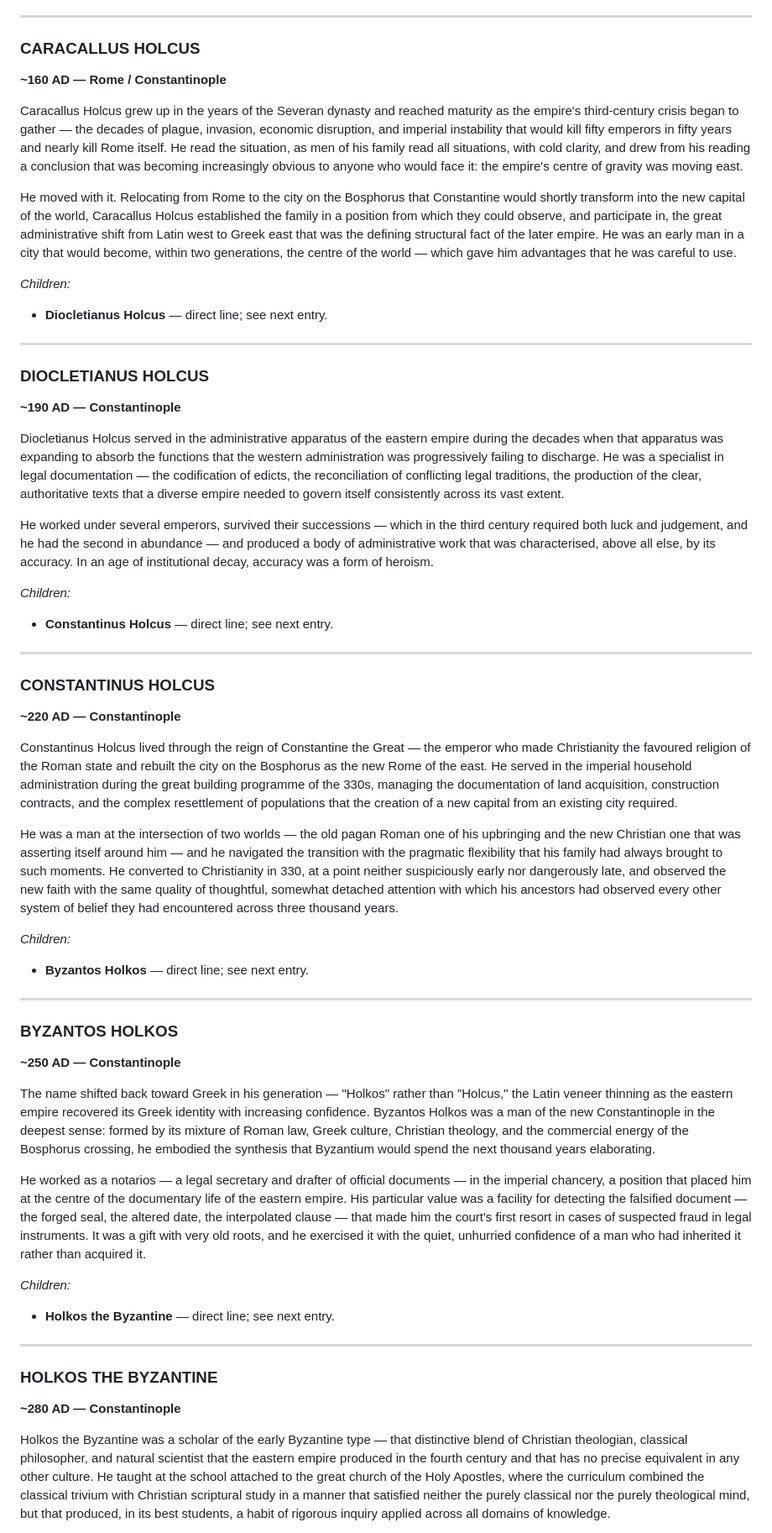
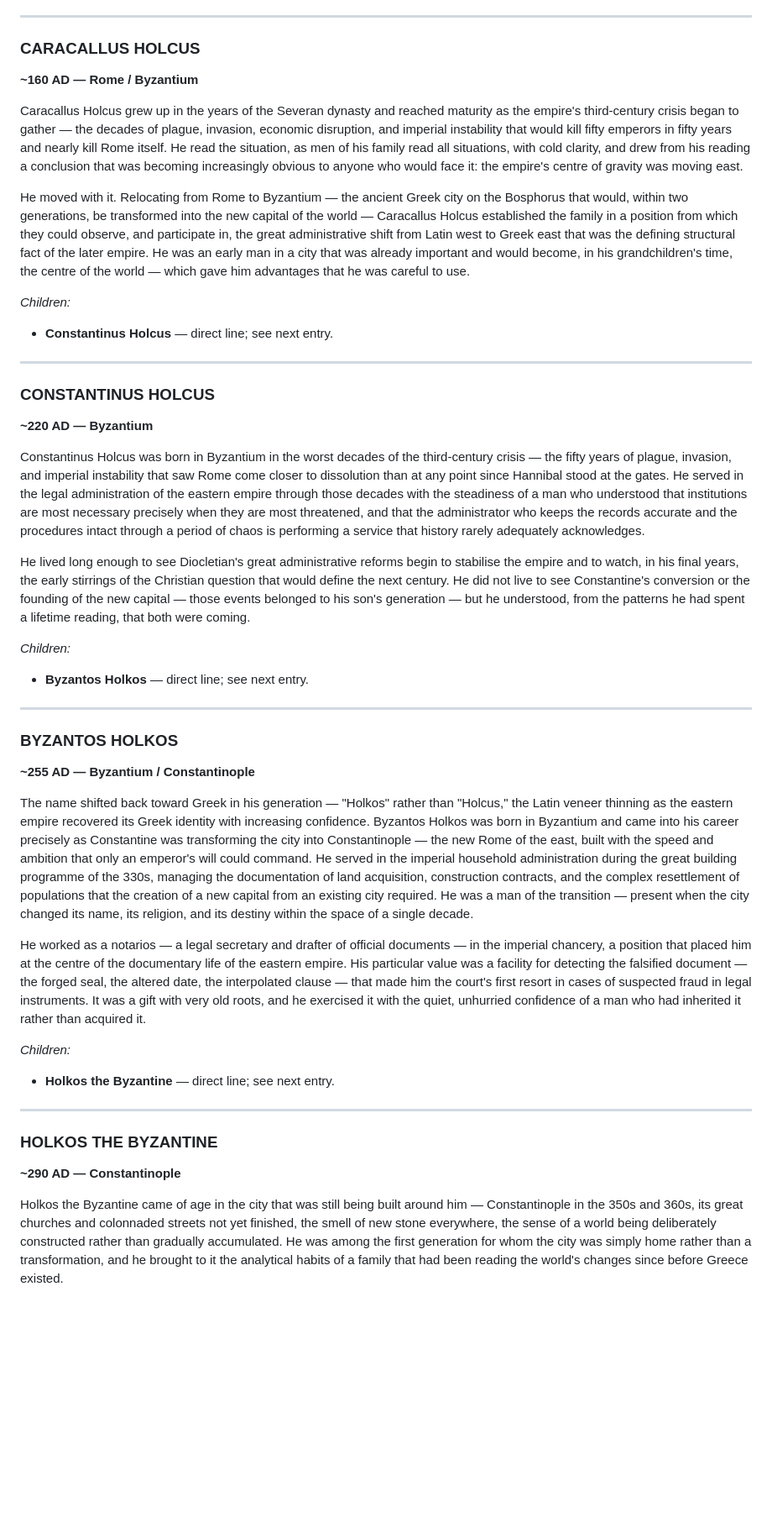
Before and after one commit to andreas-breidenthal/The-Holmes-Lineage, a Markdown page: BOOK 3 - THE ROMAN WORLD.md, the part around one of its changes. Shown at 84% size. Drawn GitHub-style; blank space fills up the shorter version.

```diff
--- a/BOOK 3 - THE ROMAN WORLD.md
+++ b/BOOK 3 - THE ROMAN WORLD.md
@@ -245,23 +245,11 @@ He served in the proconsular administration of Africa, based at Carthage — not
 ---
 
 ### CARACALLUS HOLCUS
-**~160 AD — Rome / Constantinople**
+**~160 AD — Rome / Byzantium**
 
 Caracallus Holcus grew up in the years of the Severan dynasty and reached maturity as the empire's third-century crisis began to gather — the decades of plague, invasion, economic disruption, and imperial instability that would kill fifty emperors in fifty years and nearly kill Rome itself. He read the situation, as men of his family read all situations, with cold clarity, and drew from his reading a conclusion that was becoming increasingly obvious to anyone who would face it: the empire's centre of gravity was moving east.
 
-He moved with it. Relocating from Rome to the city on the Bosphorus that Constantine would shortly transform into the new capital of the world, Caracallus Holcus established the family in a position from which they could observe, and participate in, the great administrative shift from Latin west to Greek east that was the defining structural fact of the later empire. He was an early man in a city that would become, within two generations, the centre of the world — which gave him advantages that he was careful to use.
-
-*Children:*
-- **Diocletianus Holcus** — direct line; see next entry.
-
----
-
-### DIOCLETIANUS HOLCUS
-**~190 AD — Constantinople**
-
-Diocletianus Holcus served in the administrative apparatus of the eastern empire during the decades when that apparatus was expanding to absorb the functions that the western administration was progressively failing to discharge. He was a specialist in legal documentation — the codification of edicts, the reconciliation of conflicting legal traditions, the production of the clear, authoritative texts that a diverse empire needed to govern itself consistently across its vast extent.
-
-He worked under several emperors, survived their successions — which in the third century required both luck and judgement, and he had the second in abundance — and produced a body of administrative work that was characterised, above all else, by its accuracy. In an age of institutional decay, accuracy was a form of heroism.
+He moved with it. Relocating from Rome to Byzantium — the ancient Greek city on the Bosphorus that would, within two generations, be transformed into the new capital of the world — Caracallus Holcus established the family in a position from which they could observe, and participate in, the great administrative shift from Latin west to Greek east that was the defining structural fact of the later empire. He was an early man in a city that was already important and would become, in his grandchildren's time, the centre of the world — which gave him advantages that he was careful to use.
 
 *Children:*
 - **Constantinus Holcus** — direct line; see next entry.
@@ -269,11 +257,11 @@ He worked under several emperors, survived their successions — which in the th
 ---
 
 ### CONSTANTINUS HOLCUS
-**~220 AD — Constantinople**
+**~220 AD — Byzantium**
 
-Constantinus Holcus lived through the reign of Constantine the Great — the emperor who made Christianity the favoured religion of the Roman state and rebuilt the city on the Bosphorus as the new Rome of the east. He served in the imperial household administration during the great building programme of the 330s, managing the documentation of land acquisition, construction contracts, and the complex resettlement of populations that the creation of a new capital from an existing city required.
+Constantinus Holcus was born in Byzantium in the worst decades of the third-century crisis — the fifty years of plague, invasion, and imperial instability that saw Rome come closer to dissolution than at any point since Hannibal stood at the gates. He served in the legal administration of the eastern empire through those decades with the steadiness of a man who understood that institutions are most necessary precisely when they are most threatened, and that the administrator who keeps the records accurate and the procedures intact through a period of chaos is performing a service that history rarely adequately acknowledges.
 
-He was a man at the intersection of two worlds — the old pagan Roman one of his upbringing and the new Christian one that was asserting itself around him — and he navigated the transition with the pragmatic flexibility that his family had always brought to such moments. He converted to Christianity in 330, at a point neither suspiciously early nor dangerously late, and observed the new faith with the same quality of thoughtful, somewhat detached attention with which his ancestors had observed every other system of belief they had encountered across three thousand years.
+He lived long enough to see Diocletian's great administrative reforms begin to stabilise the empire and to watch, in his final years, the early stirrings of the Christian question that would define the next century. He did not live to see Constantine's conversion or the founding of the new capital — those events belonged to his son's generation — but he understood, from the patterns he had spent a lifetime reading, that both were coming.
 
 *Children:*
 - **Byzantos Holkos** — direct line; see next entry.
@@ -281,9 +269,9 @@ He was a man at the intersection of two worlds — the old pagan Roman one of hi
 ---
 
 ### BYZANTOS HOLKOS
-**~250 AD — Constantinople**
+**~255 AD — Byzantium / Constantinople**
 
-The name shifted back toward Greek in his generation — "Holkos" rather than "Holcus," the Latin veneer thinning as the eastern empire recovered its Greek identity with increasing confidence. Byzantos Holkos was a man of the new Constantinople in the deepest sense: formed by its mixture of Roman law, Greek culture, Christian theology, and the commercial energy of the Bosphorus crossing, he embodied the synthesis that Byzantium would spend the next thousand years elaborating.
+The name shifted back toward Greek in his generation — "Holkos" rather than "Holcus," the Latin veneer thinning as the eastern empire recovered its Greek identity with increasing confidence. Byzantos Holkos was born in Byzantium and came into his career precisely as Constantine was transforming the city into Constantinople — the new Rome of the east, built with the speed and ambition that only an emperor's will could command. He served in the imperial household administration during the great building programme of the 330s, managing the documentation of land acquisition, construction contracts, and the complex resettlement of populations that the creation of a new capital from an existing city required. He was a man of the transition — present when the city changed its name, its religion, and its destiny within the space of a single decade.
 
 He worked as a notarios — a legal secretary and drafter of official documents — in the imperial chancery, a position that placed him at the centre of the documentary life of the eastern empire. His particular value was a facility for detecting the falsified document — the forged seal, the altered date, the interpolated clause — that made him the court's first resort in cases of suspected fraud in legal instruments. It was a gift with very old roots, and he exercised it with the quiet, unhurried confidence of a man who had inherited it rather than acquired it.
 
@@ -293,7 +281,7 @@ He worked as a notarios — a legal secretary and drafter of official documents
 ---
 
 ### HOLKOS THE BYZANTINE
-**~280 AD — Constantinople**
+**~290 AD — Constantinople**
 
-Holkos the Byzantine was a scholar of the early Byzantine type — that distinctive blend of Christian theologian, classical philosopher, and natural scientist that the eastern empire produced in the fourth century and that has no precise equivalent in any other culture. He taught at the school attached to the great church of the Holy Apostles, where the curriculum combined the classical trivium with Christian scriptural study in a manner that satisfied neither the purely classical nor the purely theological mind, but that produced, in its best students, a habit of rigorous inquiry applied across all domains of knowledge.
+Holkos the Byzantine came of age in the city that was still being built around him — Constantinople in the 350s and 360s, its great churches and colonnaded streets not yet finished, the smell of new stone everywhere, the sense of a world being deliberately constructed rather than gradually accumulated. He was among the first generation for whom the city was simply home rather than a transformation, and he brought to it the analytical habits of a family that had been reading the world's changes since before Greece existed.
 
```
Also changed, not shown: other parts of BOOK 3 - THE ROMAN WORLD.md (+2 -2 lines).
